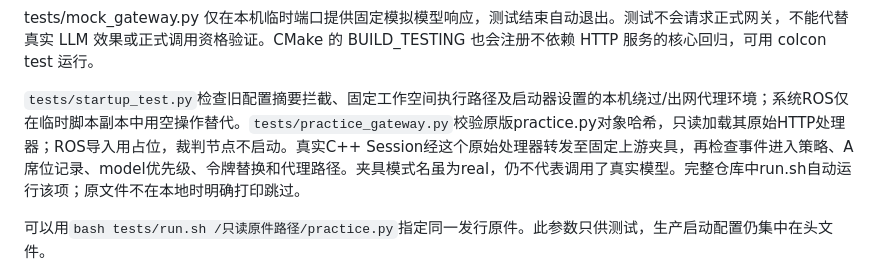
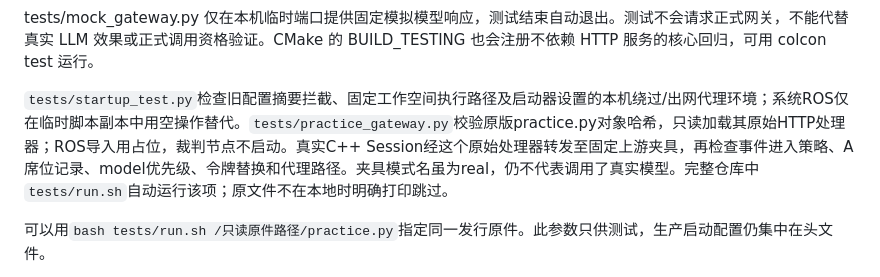
Before and after one commit to Frank-678/RoboMaster-Turing-Competition-BeyondControl, a Markdown page: DEV.md, the part around the change. Rendered like a GitHub page.

Commit message:
docs: distinguish the test runner from the robot launcher

```diff
--- a/DEV.md
+++ b/DEV.md
@@ -112,7 +112,7 @@ RMTC_SANITIZE=1 bash tests/run.sh
 
 tests/mock_gateway.py 仅在本机临时端口提供固定模拟模型响应，测试结束自动退出。测试不会请求正式网关，不能代替真实 LLM 效果或正式调用资格验证。CMake 的 BUILD_TESTING 也会注册不依赖 HTTP 服务的核心回归，可用 colcon test 运行。
 
-`tests/startup_test.py`检查旧配置摘要拦截、固定工作空间执行路径及启动器设置的本机绕过/出网代理环境；系统ROS仅在临时脚本副本中用空操作替代。`tests/practice_gateway.py`校验原版practice.py对象哈希，只读加载其原始HTTP处理器；ROS导入用占位，裁判节点不启动。真实C++ Session经这个原始处理器转发至固定上游夹具，再检查事件进入策略、A席位记录、model优先级、令牌替换和代理路径。夹具模式名虽为real，仍不代表调用了真实模型。完整仓库中run.sh自动运行该项；原文件不在本地时明确打印跳过。
+`tests/startup_test.py`检查旧配置摘要拦截、固定工作空间执行路径及启动器设置的本机绕过/出网代理环境；系统ROS仅在临时脚本副本中用空操作替代。`tests/practice_gateway.py`校验原版practice.py对象哈希，只读加载其原始HTTP处理器；ROS导入用占位，裁判节点不启动。真实C++ Session经这个原始处理器转发至固定上游夹具，再检查事件进入策略、A席位记录、model优先级、令牌替换和代理路径。夹具模式名虽为real，仍不代表调用了真实模型。完整仓库中`tests/run.sh`自动运行该项；原文件不在本地时明确打印跳过。
 
 可以用`bash tests/run.sh /只读原件路径/practice.py`指定同一发行原件。此参数只供测试，生产启动配置仍集中在头文件。
 
```
